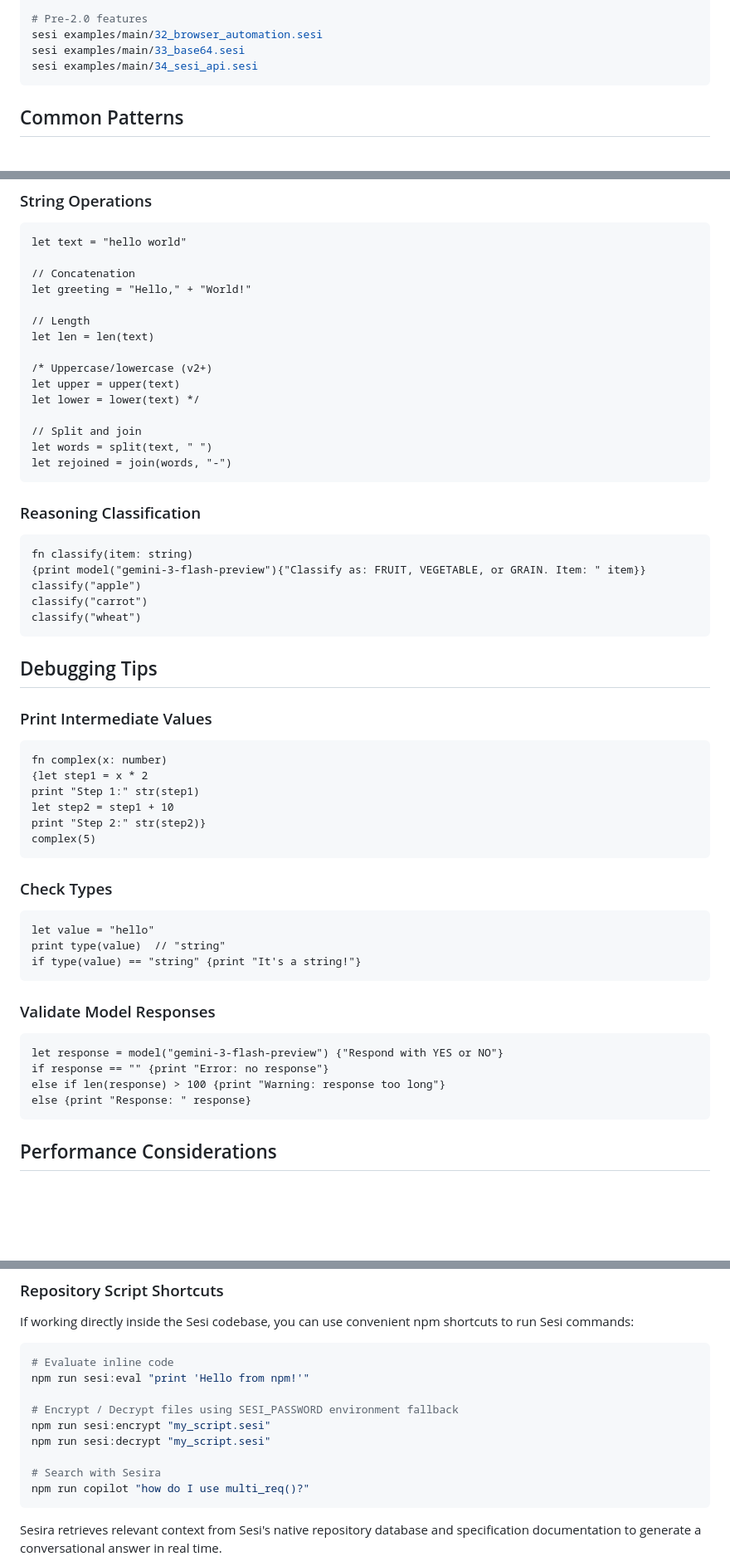
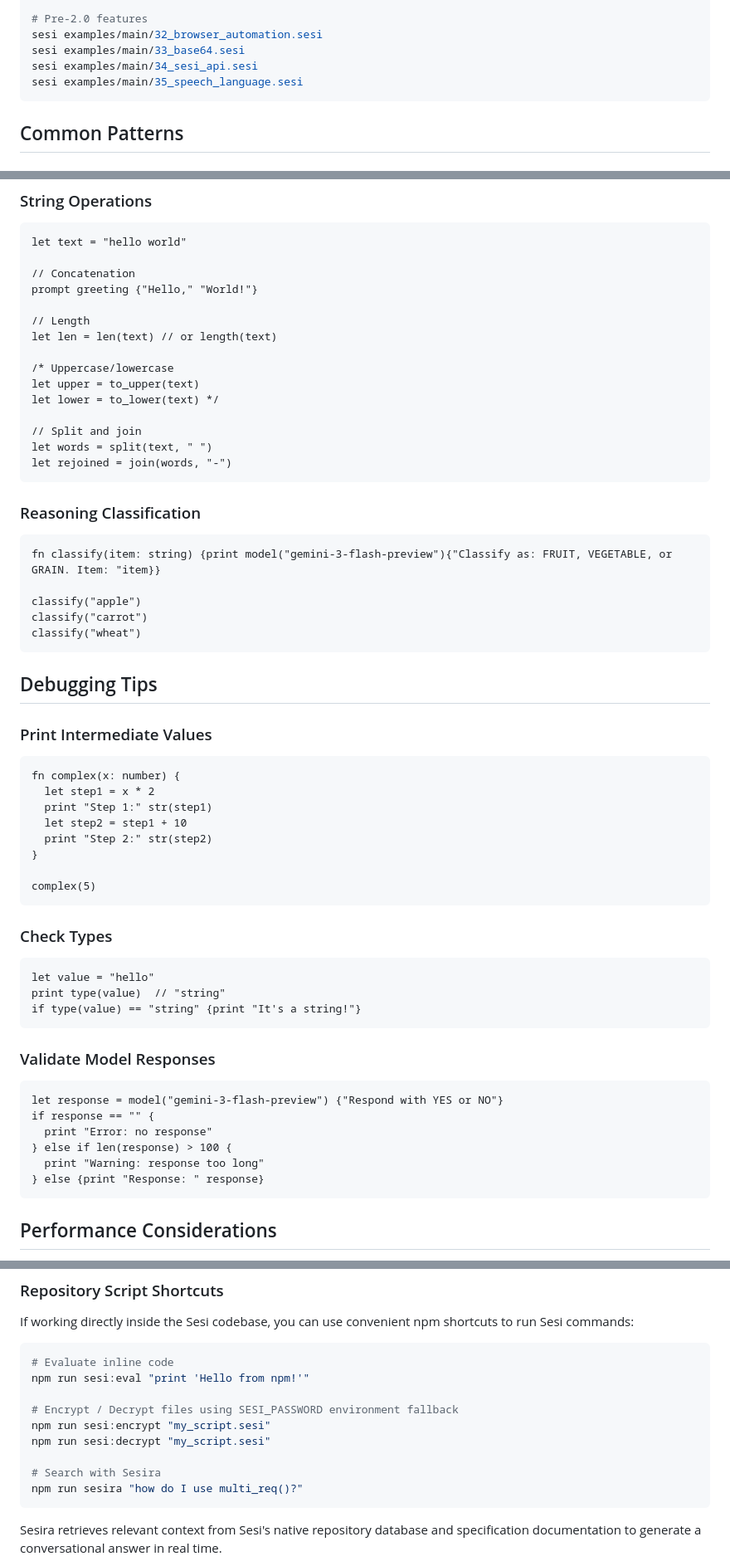
Before and after one commit to Misterscan/Sesi, a Markdown page: QUICKSTART.md, 3 parts joined by grey strips. Shown at 83% size. GitHub-like rendering; blank space fills up the shorter version.

Commit message:
docs: update documentation and examples for Sesi
- Increment example count to 35 in implementation summary
- Update QUICKSTART syntax examples and CLI command references
- Add Windows support note to README and remove outdated V2 roadmap section

````diff
--- a/QUICKSTART.md
+++ b/QUICKSTART.md
@@ -523,6 +523,7 @@ sesi examples/main/31_synthesizer.sesi
 sesi examples/main/32_browser_automation.sesi
 sesi examples/main/33_base64.sesi
 sesi examples/main/34_sesi_api.sesi
+sesi examples/main/35_speech_language.sesi
 ```
 
 ## Common Patterns
@@ -547,14 +548,14 @@ print doubled  // [2, 4, 6, 8, 10]
 let text = "hello world"
 
 // Concatenation
-let greeting = "Hello," + "World!"
+prompt greeting {"Hello," "World!"}
 
 // Length
-let len = len(text)
+let len = len(text) // or length(text)
 
-/* Uppercase/lowercase (v2+)
-let upper = upper(text)
-let lower = lower(text) */
+/* Uppercase/lowercase
+let upper = to_upper(text)
+let lower = to_lower(text) */
 
 // Split and join
 let words = split(text, " ")
@@ -564,8 +565,8 @@ let rejoined = join(words, "-")
 ### Reasoning Classification
 
 ```sesi
-fn classify(item: string)
-{print model("gemini-3-flash-preview"){"Classify as: FRUIT, VEGETABLE, or GRAIN. Item: " item}}
+fn classify(item: string) {print model("gemini-3-flash-preview"){"Classify as: FRUIT, VEGETABLE, or GRAIN. Item: "item}}
+
 classify("apple")
 classify("carrot")
 classify("wheat")
@@ -576,11 +577,13 @@ classify("wheat")
 ### Print Intermediate Values
 
 ```sesi
-fn complex(x: number)
-{let step1 = x * 2
-print "Step 1:" str(step1)
-let step2 = step1 + 10
-print "Step 2:" str(step2)}
+fn complex(x: number) {
+  let step1 = x * 2
+  print "Step 1:" str(step1)
+  let step2 = step1 + 10
+  print "Step 2:" str(step2)
+}
+
 complex(5)
 ```
 
@@ -596,9 +599,11 @@ if type(value) == "string" {print "It's a string!"}
 
 ```sesi
 let response = model("gemini-3-flash-preview") {"Respond with YES or NO"}
-if response == "" {print "Error: no response"}
-else if len(response) > 100 {print "Warning: response too long"}
-else {print "Response: " response}
+if response == "" {
+  print "Error: no response"
+} else if len(response) > 100 {
+  print "Warning: response too long"
+} else {print "Response: " response}
 ```
 
 ## Performance Considerations
@@ -679,7 +684,7 @@ npm run sesi:encrypt "my_script.sesi"
 npm run sesi:decrypt "my_script.sesi"
 
 # Search with Sesira
-npm run copilot "how do I use multi_req()?"
+npm run sesira "how do I use multi_req()?"
 ```
 
 Sesira retrieves relevant context from Sesi's native repository database and specification documentation to generate a conversational answer in real time.
````
Also changed, not shown: IMPLEMENTATION_SUMMARY.md (+1 -1 lines), README.md (+1 -7 lines).
